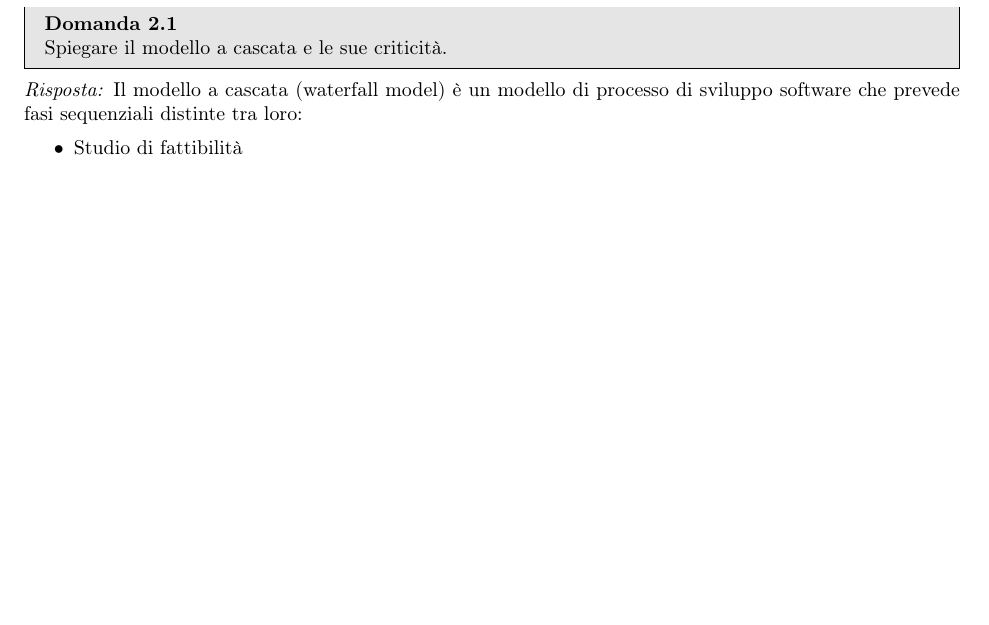
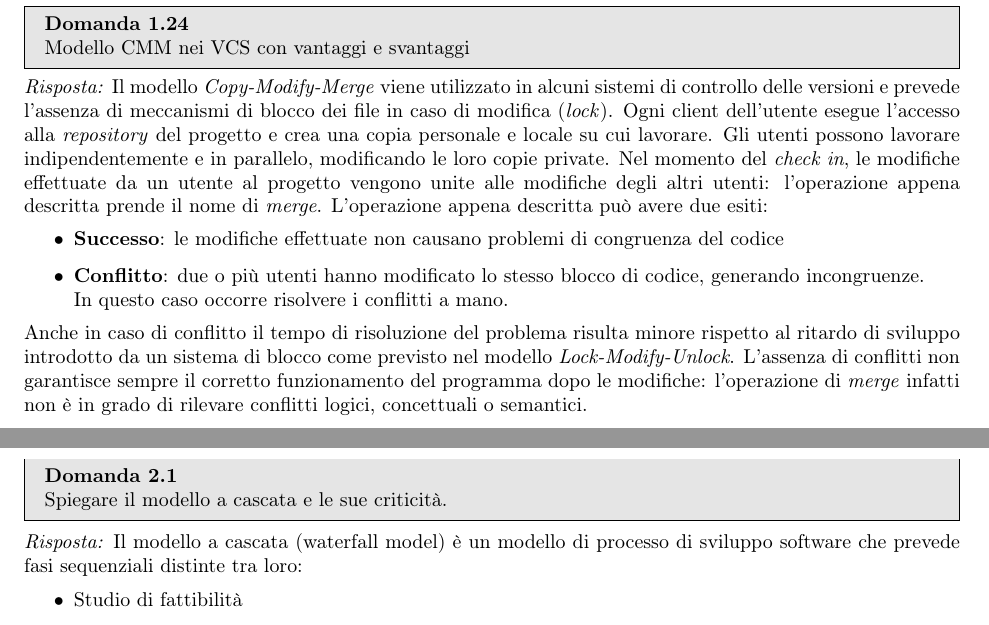
Before and after one commit to TryKatChup/IngegneriaSoftware_QA, a LaTeX paper (main.tex): part of page 16 of 20 before the commit and two parts of pages 15 and 16 of 20 after it, the two joined at a grey line, cut so that both start at the same text, the shorter picture padded with empty space. Compiled offline with pdfLaTeX.

Commit message:
Modello Copy-Modify-Merge

```diff
--- a/main.tex
+++ b/main.tex
@@ -823,6 +823,25 @@ Questo modello presenta diversi svantaggi:
 \end{itemize}
 Un vantaggio che il modello offre è la possibilità di lavoro nel caso in cui si hanno file non unibili, come ad esempio i file immagine
 \end{solution}
+
+
+\begin{problem}{1.24}
+Modello CMM nei VCS con vantaggi e svantaggi
+\end{problem}
+\begin{solution}
+Il modello \textit{Copy-Modify-Merge} viene utilizzato in alcuni sistemi di controllo delle versioni e prevede l'assenza di meccanismi di blocco dei file in caso di modifica (\textit{lock}).
+Ogni client dell'utente esegue l'accesso alla \textit{repository} del progetto e crea una copia personale e locale su cui lavorare. Gli utenti possono lavorare indipendentemente e in parallelo, modificando le loro copie private.
+Nel momento del \textit{check in}, le modifiche effettuate da un utente al progetto vengono unite alle modifiche degli altri utenti: l'operazione appena descritta prende il nome di \textit{merge}.
+L'operazione appena descritta può avere due esiti:
+\begin{itemize}
+	\item \textbf{Successo}: le modifiche effettuate non causano problemi di congruenza del codice
+	\item \textbf{Conflitto}: due o più utenti hanno modificato lo stesso blocco di codice, generando incongruenze.
+	\newline
+	In questo caso occorre risolvere i conflitti a mano.
+\end{itemize}
+Anche in caso di conflitto il tempo di risoluzione del problema risulta minore rispetto al ritardo di sviluppo introdotto da un sistema di blocco come previsto nel modello \textit{Lock-Modify-Unlock}.
+L'assenza di conflitti non garantisce sempre il corretto funzionamento del programma dopo le modifiche: l'operazione di \textit{merge} infatti non è in grado di rilevare conflitti logici, concettuali o semantici.
+\end{solution}
 \newpage
 \section{Modulo 2}
 \begin{problem}{2.1}
```
Also changed, not shown: main.pdf, 3 other files.
